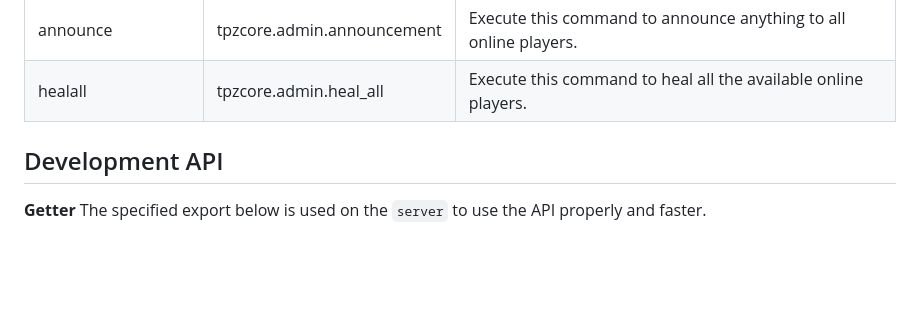
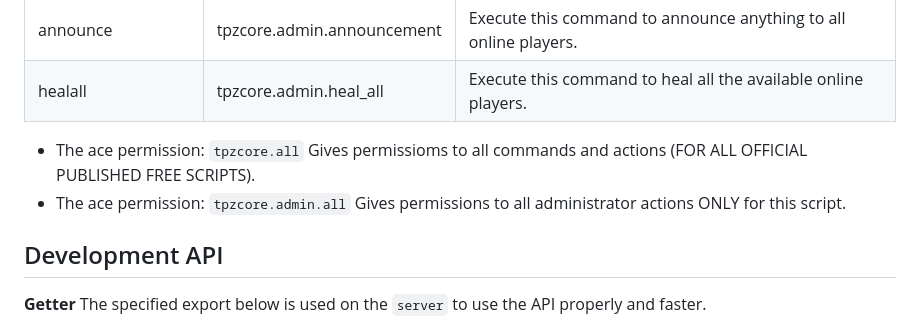
Before and after one commit to TPZ-CORE/tpz_admin, a Markdown page: README.md, the part around the change. Drawn GitHub-style; blank space fills up the shorter version.

```diff
--- a/README.md
+++ b/README.md
@@ -32,6 +32,8 @@
 | announce                 | tpzcore.admin.announcement         | Execute this command to announce anything to all online players.         |
 | healall                  | tpzcore.admin.heal_all             | Execute this command to heal all the available online players.           |
 
+- The ace permission: `tpzcore.all` Gives permissioms to all commands and actions (FOR ALL OFFICIAL PUBLISHED FREE SCRIPTS).
+- The ace permission: `tpzcore.admin.all` Gives permissions to all administrator actions ONLY for this script.
 
 ## Development API
 
```
